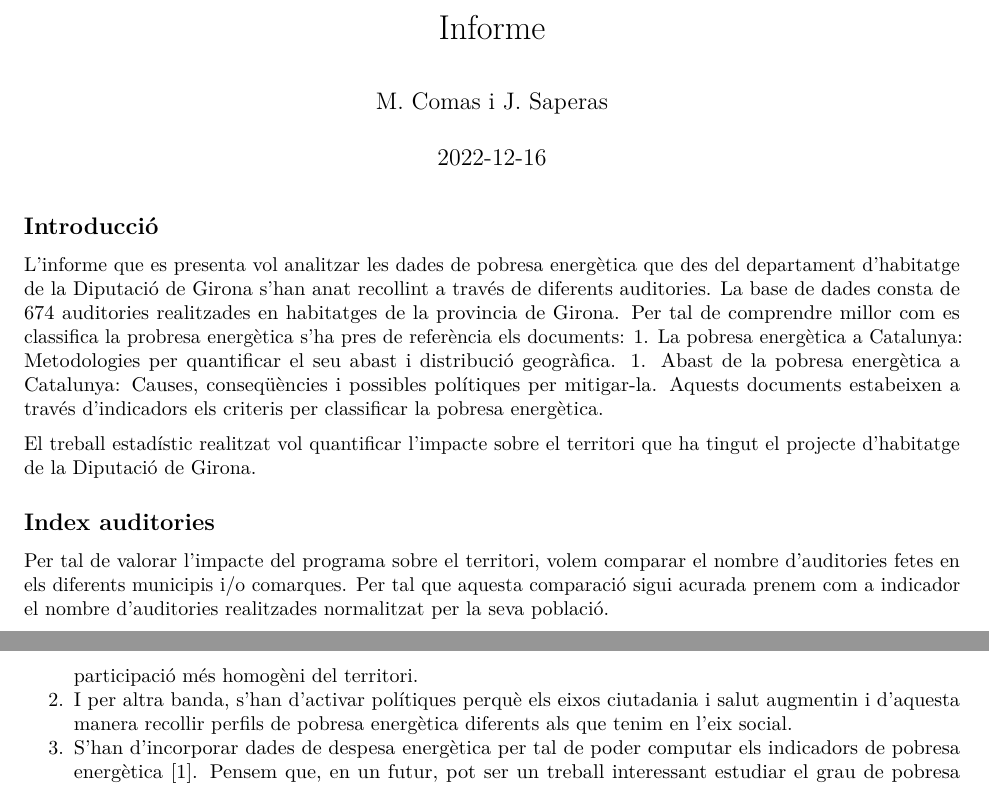
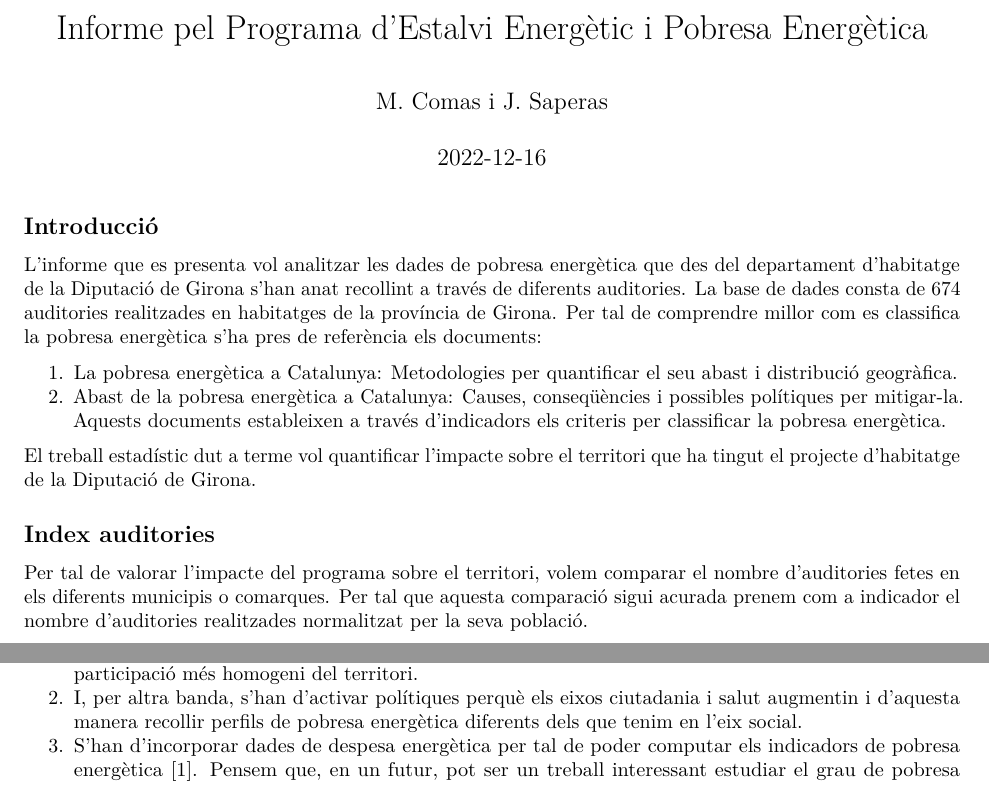
Before and after one commit to mcomas/PEEVE, an R Markdown document (04-report-01.Rmd): two parts of pages 1 and 2 of 2, joined at a grey line, cut at the place of the change. Rendered offline with R 4.5, knitr and Pandoc, then LaTeX, with nearby package versions; some code elsewhere in the file could not run offline.

Commit message:
Algunes modificacions incorporades.´

````diff
--- a/04-report-01.Rmd
+++ b/04-report-01.Rmd
@@ -1,5 +1,5 @@
 ---
-title: "Informe"
+title: "Informe pel Programa d’Estalvi Energètic i Pobresa Energètica"
 author: "M. Comas i J. Saperas"
 date: "`r Sys.Date()`"
 output:
@@ -17,17 +17,18 @@ knitr::opts_chunk$set(echo = FALSE)
 
 ## Introducció
 
-L'informe que es presenta vol analitzar les dades de pobresa energètica que des del departament d'habitatge de la Diputació de Girona s'han anat recollint a través de diferents auditories. La base de dades consta de 674 auditories realitzades en habitatges de la provincia de Girona.
-Per tal de comprendre millor com es classifica la probresa energètica s'ha pres de referència els documents:
+L'informe que es presenta vol analitzar les dades de pobresa energètica que des del departament d'habitatge de la Diputació de Girona s'han anat recollint a través de diferents auditories. La base de dades consta de 674 auditories realitzades en habitatges de la província de Girona.
+Per tal de comprendre millor com es classifica la pobresa energètica s'ha pres de referència els documents:
+
 1. La pobresa energètica a Catalunya: Metodologies per quantificar el seu abast i distribució geogràfica.
 1. Abast de la pobresa energètica a Catalunya: Causes, conseqüències i possibles polítiques per mitigar-la.
-Aquests documents estabeixen a través d'indicadors els criteris per classificar la pobresa energètica.
+Aquests documents estableixen a través d'indicadors els criteris per classificar la pobresa energètica.
 
-El treball estadístic realitzat vol quantificar l'impacte sobre el territori que ha tingut el projecte d'habitatge de la Diputació de Girona.
+El treball estadístic dut a terme vol quantificar l'impacte sobre el territori que ha tingut el projecte d'habitatge de la Diputació de Girona.
 
 ## Index auditories
 
-Per tal de valorar l'impacte del programa sobre el territori, volem comparar el nombre d'auditories fetes en els diferents municipis i/o comarques. Per tal que aquesta comparació sigui acurada prenem com a indicador el nombre d'auditories realitzades normalitzat per la seva població.
+Per tal de valorar l'impacte del programa sobre el territori, volem comparar el nombre d'auditories fetes en els diferents municipis o comarques. Per tal que aquesta comparació sigui acurada prenem com a indicador el nombre d'auditories realitzades normalitzat per la seva població.
 
 ```{r, out.width="70%"}
 load('03a-descriptiva_01.RData')
@@ -60,8 +63,8 @@ ggplot(data = primes) +
 
 ## Recomenacions
 
-1. Caldria obtenir una mostra més representativa. Per una banda, la part del territori que no ha participat hauria de contestar. Per tal de poder avançar en l'estudi estadístic, seria desitjable un nivell de participació més homogèni del territori.
-1. I per altra banda, s'han d'activar polítiques perquè els eixos ciutadania i salut augmentin i d'aquesta manera recollir perfils de pobresa energètica diferents als que tenim en l'eix social.
+1. Caldria obtenir una mostra més representativa. Per una banda, la part del territori que no ha participat hauria de contestar. Per tal de poder avançar en l'estudi estadístic, seria desitjable un nivell de participació més homogeni del territori.
+1. I, per altra banda, s'han d'activar polítiques perquè els eixos ciutadania i salut augmentin i d'aquesta manera recollir perfils de pobresa energètica diferents dels que tenim en l'eix social.
 1. S'han d'incorporar dades de despesa energètica per tal de poder computar els indicadors de pobresa energètica [1]. Pensem que, en un futur, pot ser un treball interessant estudiar el grau de pobresa energètica en cada eix i els tipus de pobresa energètica (seguint l'esquema definit en [1]).
 
 ## Referències
````
Also changed, not shown: 04-report-01.Rmd (8 more changed lines).
